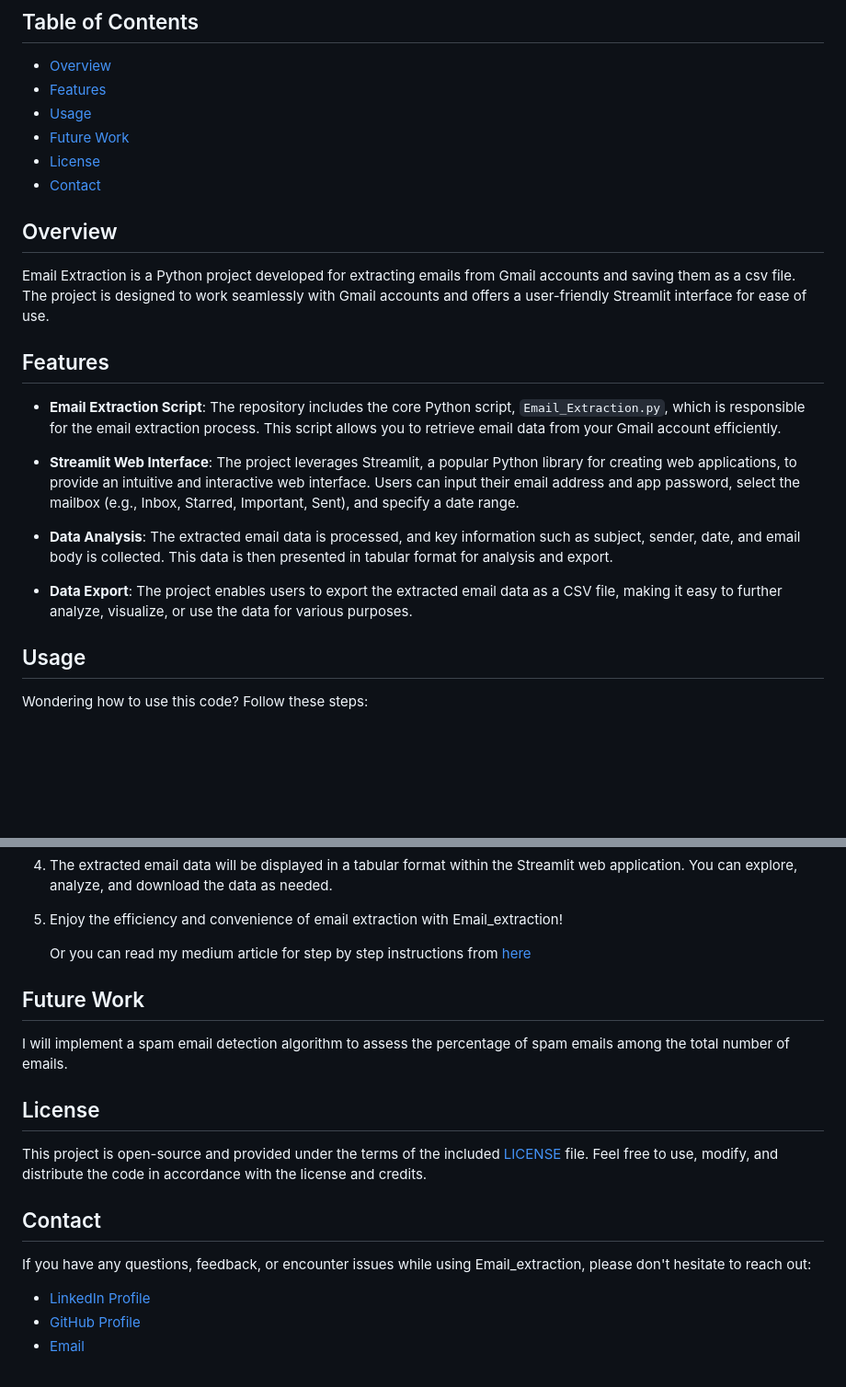
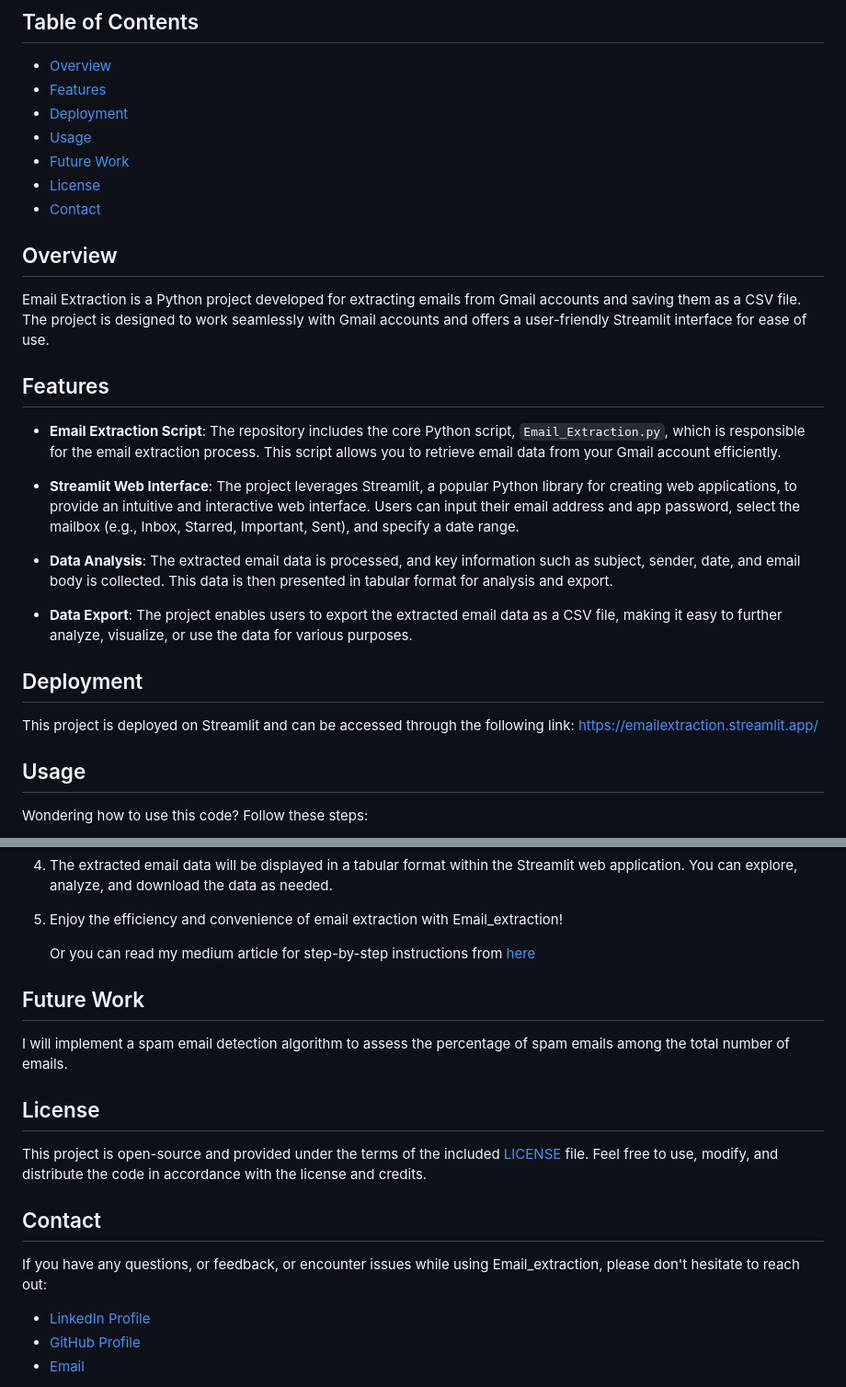
Before and after one commit to Sidra-Tul-Muntaha-Ghouri/Email_ecxtraction, a Markdown page: README.md, 2 parts joined by grey strips. Shown at 92% size. Drawn GitHub-style; blank space fills up the shorter version.

```diff
--- a/README.md
+++ b/README.md
@@ -4,6 +4,7 @@
 
 - [Overview](#overview)
 - [Features](#features)
+- [Deployment](#deployment)
 - [Usage](#usage)
 - [Future Work](#Future-Work)
 - [License](#license)
@@ -11,7 +12,7 @@
 
 ## Overview
 
-Email Extraction is a Python project developed for extracting emails from Gmail accounts and saving them as a csv file. The project is designed to work seamlessly with Gmail accounts and offers a user-friendly Streamlit interface for ease of use.
+Email Extraction is a Python project developed for extracting emails from Gmail accounts and saving them as a CSV file. The project is designed to work seamlessly with Gmail accounts and offers a user-friendly Streamlit interface for ease of use.
 
 ## Features
 
@@ -22,6 +23,10 @@ Email Extraction is a Python project developed for extracting emails from Gmail
 - **Data Analysis**: The extracted email data is processed, and key information such as subject, sender, date, and email body is collected. This data is then presented in tabular format for analysis and export.
 
 - **Data Export**: The project enables users to export the extracted email data as a CSV file, making it easy to further analyze, visualize, or use the data for various purposes.
+
+## Deployment
+
+This project is deployed on Streamlit and can be accessed through the following link: https://emailextraction.streamlit.app/
 
 ## Usage
 
@@ -38,7 +43,7 @@ Follow these steps:
 
 5. Enjoy the efficiency and convenience of email extraction with Email_extraction!
 
-   Or you can read my medium article for step by step instructions from [here](https://sidratulmuntahaghouri.medium.com/get-your-emails-in-excel-b33f4e8b28cc)
+   Or you can read my medium article for step-by-step instructions from [here](https://sidratulmuntahaghouri.medium.com/get-your-emails-in-excel-b33f4e8b28cc)
 
 ## Future Work
 
@@ -50,7 +55,7 @@ This project is open-source and provided under the terms of the included [LICENS
 
 ## Contact
 
-If you have any questions, feedback, or encounter issues while using Email_extraction, please don't hesitate to reach out:
+If you have any questions, or feedback, or encounter issues while using Email_extraction, please don't hesitate to reach out:
 
 - [LinkedIn Profile](https://www.linkedin.com/in/sidra-tul-muntaha-ghouri/)
 - [GitHub Profile](https://github.com/Sidra-Tul-Muntaha-Ghouri)
```
